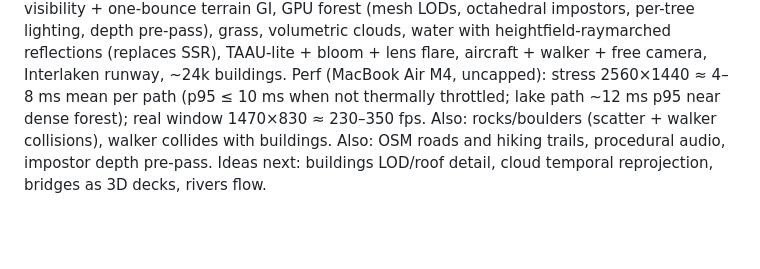
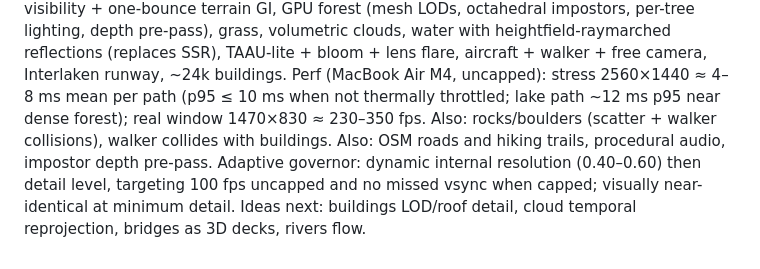
Before and after one commit to vvanghelue/mini-open-world, a Markdown page: docs/PLAN.md, the part around the change. Drawn GitHub-style; blank space fills up the shorter version.

Commit message:
Plan: adaptive governor status
Co-Authored-By: Claude Opus 5.5 <noreply@anthropic.com>

```diff
--- a/docs/PLAN.md
+++ b/docs/PLAN.md
@@ -72,4 +72,6 @@ Perf (MacBook Air M4, uncapped): stress 2560×1440 ≈ 4–8 ms mean per path (p
 throttled; lake path ~12 ms p95 near dense forest); real window 1470×830 ≈ 230–350 fps.
 Also: rocks/boulders (scatter + walker collisions), walker collides with buildings.
 Also: OSM roads and hiking trails, procedural audio, impostor depth pre-pass.
+Adaptive governor: dynamic internal resolution (0.40–0.60) then detail level, targeting 100 fps uncapped and
+no missed vsync when capped; visually near-identical at minimum detail.
 Ideas next: buildings LOD/roof detail, cloud temporal reprojection, bridges as 3D decks, rivers flow.
```
